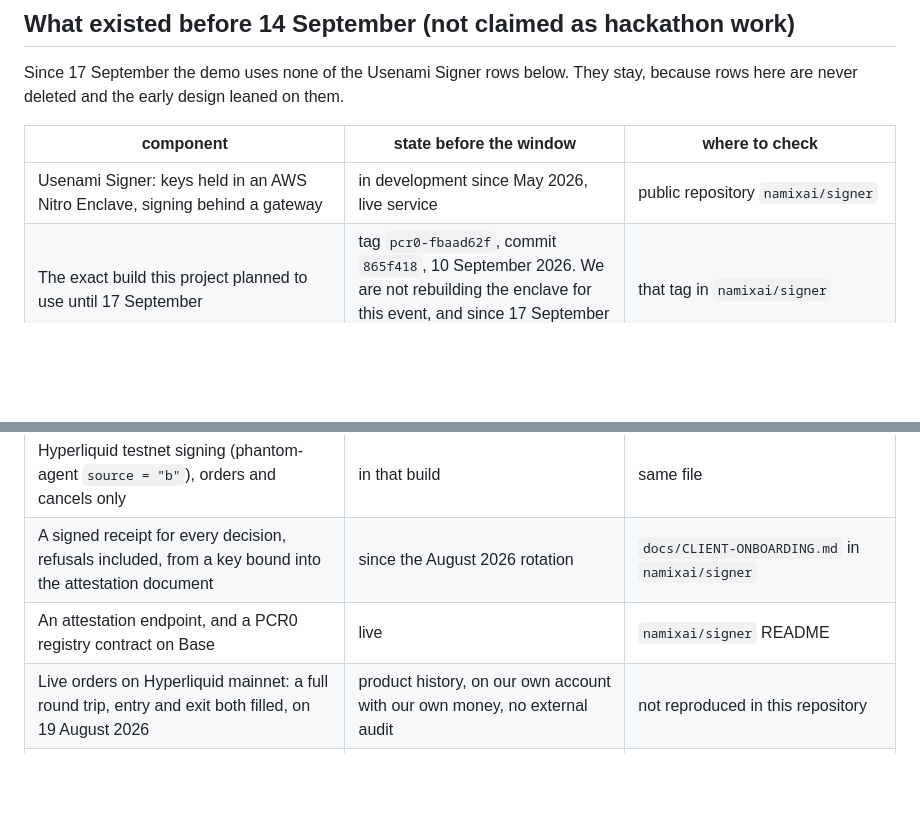
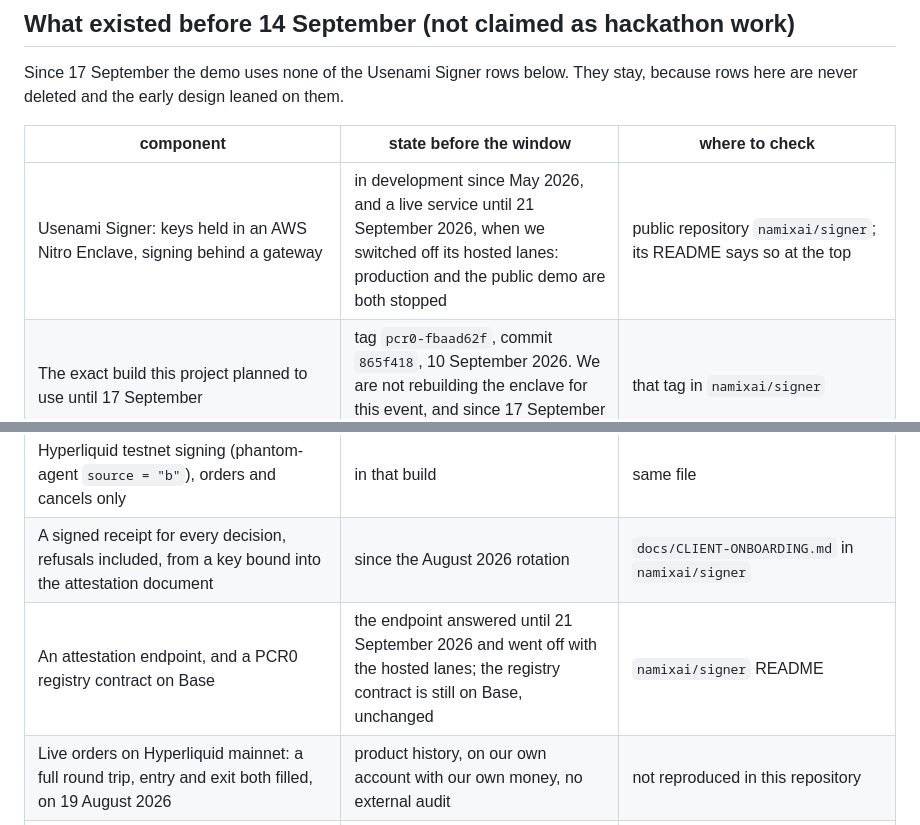
Before and after one commit to namixai/colosseum-pools, a Markdown page: CONTINUITY.md, 2 parts joined by grey strips. Drawn GitHub-style; blank space fills up the shorter version.

Commit message:
docs: Usenami Signer was a live service until 21 September
CONTINUITY.md still called the Signer a live service and its attestation
endpoint live. On 21 September we switched off its hosted lanes, production and
the public demo, and the public namixai/signer README says so at the top; the
build and the registry on Base are unchanged. Both rows now say what was true
before the window and what changed since, dated.

Co-Authored-By: Claude Opus 5.5 <noreply@anthropic.com>

```diff
--- a/CONTINUITY.md
+++ b/CONTINUITY.md
@@ -25,13 +25,13 @@ here are never deleted and the early design leaned on them.
 
 | component | state before the window | where to check |
 |---|---|---|
-| Usenami Signer: keys held in an AWS Nitro Enclave, signing behind a gateway | in development since May 2026, live service | public repository `namixai/signer` |
+| Usenami Signer: keys held in an AWS Nitro Enclave, signing behind a gateway | in development since May 2026, and a live service until 21 September 2026, when we switched off its hosted lanes: production and the public demo are both stopped | public repository `namixai/signer`; its README says so at the top |
 | The exact build this project planned to use until 17 September | tag `pcr0-fbaad62f`, commit `865f418`, 10 September 2026. We are not rebuilding the enclave for this event, and since 17 September the demo doesn't use it at all | that tag in `namixai/signer` |
 | Hyperliquid agent keys minted inside the enclave (`provision_agent_key`, venues `hyperliquid_main` and `hyperliquid_testnet`) | in that build | `poc/enclave/src/handler.rs` at the tag |
 | Per-asset size and notional caps, checked in the enclave before it signs a Hyperliquid order (`hl_order_caps`, enforced by `enforce_hl_caps`) | in that build | same file |
 | Hyperliquid testnet signing (phantom-agent `source = "b"`), orders and cancels only | in that build | same file |
 | A signed receipt for every decision, refusals included, from a key bound into the attestation document | since the August 2026 rotation | `docs/CLIENT-ONBOARDING.md` in `namixai/signer` |
-| An attestation endpoint, and a PCR0 registry contract on Base | live | `namixai/signer` README |
+| An attestation endpoint, and a PCR0 registry contract on Base | the endpoint answered until 21 September 2026 and went off with the hosted lanes; the registry contract is still on Base, unchanged | `namixai/signer` README |
 | Live orders on Hyperliquid mainnet: a full round trip, entry and exit both filled, on 19 August 2026 | product history, on our own account with our own money, no external audit | not reproduced in this repository |
 | Our ETHOnline 2026 submission (`namixai/signer-ethonline2026`) | a separate event with a different scope: Permit2, Uniswap, The Graph, World ID | nothing from it is imported here unless a row below says so |
 
```
